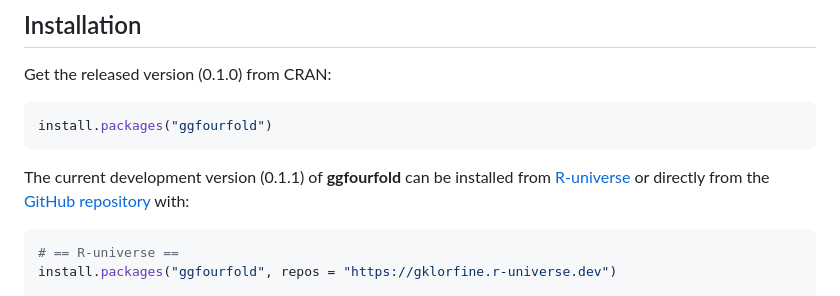
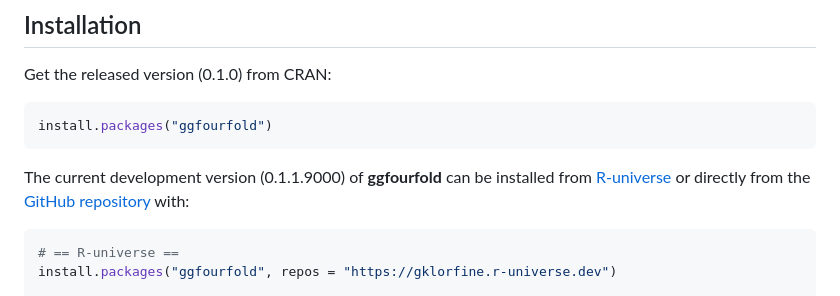
Before and after one commit to gklorfine/ggfourfold, a Markdown page: README.md, the part around one of its changes. Rendered like a GitHub page.

Commit message:
Regenerate `README`

````diff
--- a/README.md
+++ b/README.md
@@ -25,7 +25,7 @@ Get the released version (0.1.0) from CRAN:
 install.packages("ggfourfold")
 ```
 
-The current development version (0.1.1) of **ggfourfold** can be
+The current development version (0.1.1.9000) of **ggfourfold** can be
 installed from [R-universe](https://gklorfine.r-universe.dev/ggfourfold)
 or directly from the [GitHub
 repository](https://github.com/gklorfine/ggfourfold) with:
````
Also changed, not shown: other parts of README.md (+4 -2 lines).
